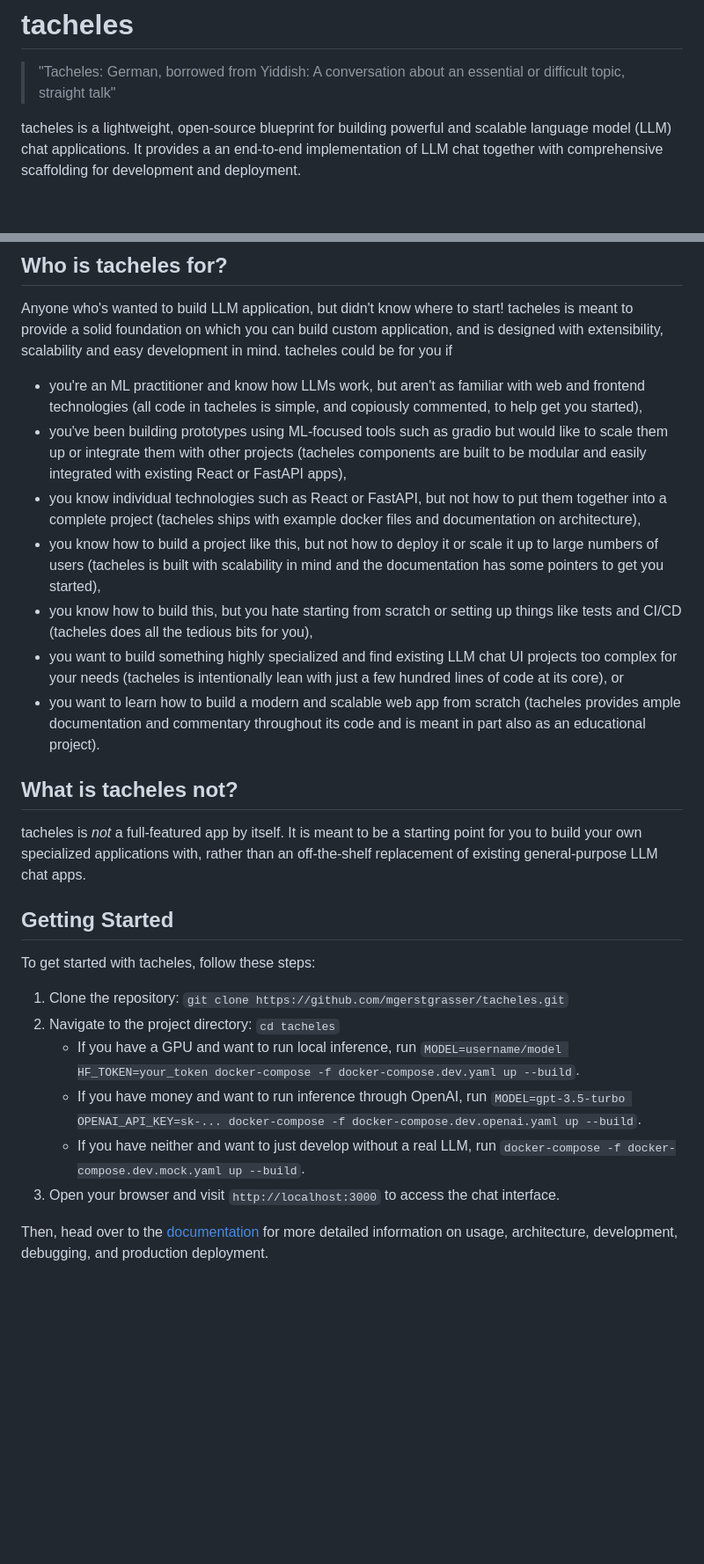
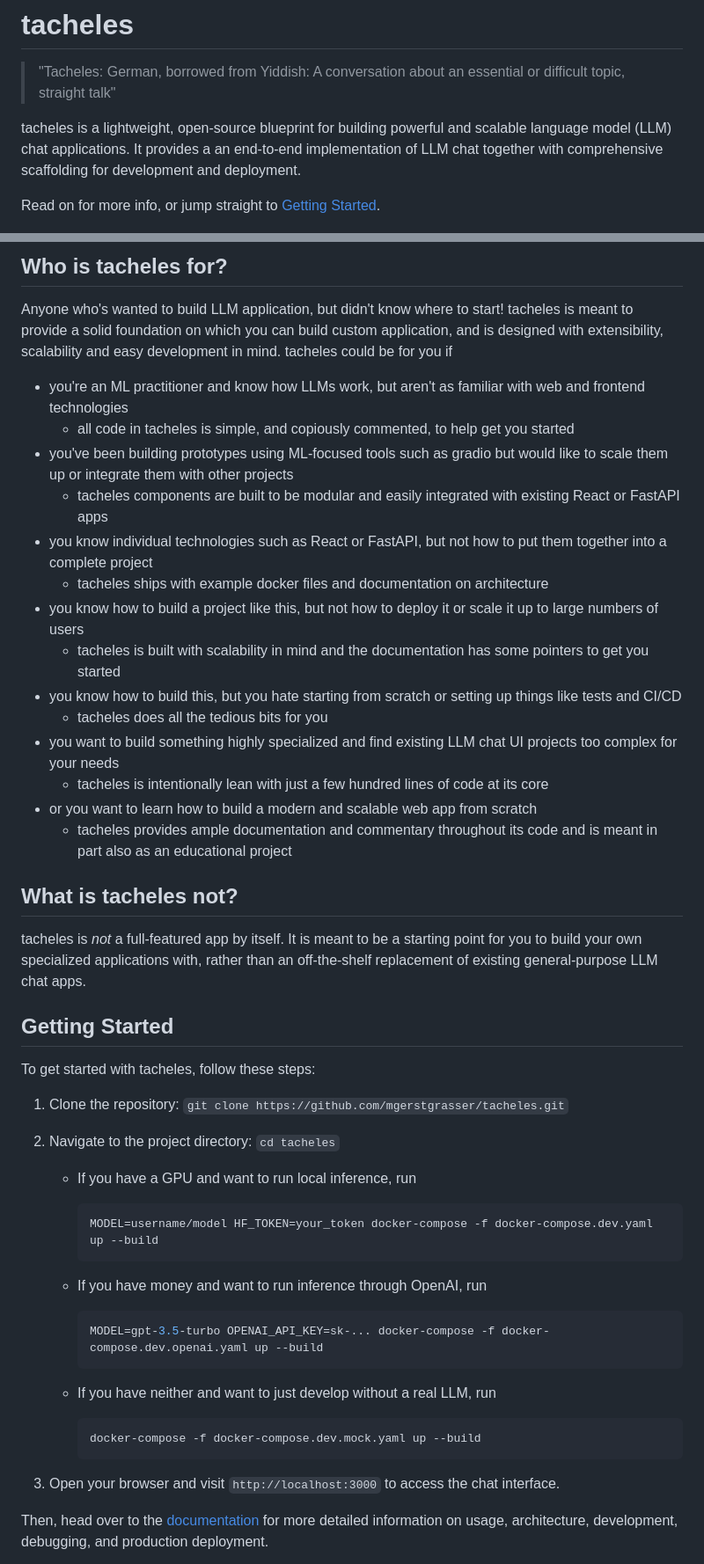
Before and after one commit to mgerstgrasser/tacheles, a Markdown page: README.md, 2 parts joined by grey strips. Shown: that part at 88% size. Drawn GitHub-style; blank space fills up the shorter version.

````diff
--- a/README.md
+++ b/README.md
@@ -3,6 +3,8 @@
 > "Tacheles: German, borrowed from Yiddish: A conversation about an essential or difficult topic, straight talk"
 
 tacheles is a lightweight, open-source blueprint for building powerful and scalable language model (LLM) chat applications. It provides a an end-to-end implementation of LLM chat together with comprehensive scaffolding for development and deployment.
+
+Read on for more info, or jump straight to [Getting Started](#getting-started).
 
 <img src="docs/screenshot.png" alt="A screenshot of tacheles" style="max-width:400px;"/>
 
@@ -27,13 +29,20 @@ Additionally, tacheles includes all the scaffolding around the core functionalit
 
 Anyone who's wanted to build LLM application, but didn't know where to start! tacheles is meant to provide a solid foundation on which you can build custom application, and is designed with extensibility, scalability and easy development in mind. tacheles could be for you if
 
-- you're an ML practitioner and know how LLMs work, but aren't as familiar with web and frontend technologies (all code in tacheles is simple, and copiously commented, to help get you started),
-- you've been building prototypes using ML-focused tools such as gradio but would like to scale them up or integrate them with other projects (tacheles components are built to be modular and easily integrated with existing React or FastAPI apps),
-- you know individual technologies such as React or FastAPI, but not how to put them together into a complete project (tacheles ships with example docker files and documentation on architecture),
-- you know how to build a project like this, but not how to deploy it or scale it up to large numbers of users (tacheles is built with scalability in mind and the documentation has some pointers to get you started),
-- you know how to build this, but you hate starting from scratch or setting up things like tests and CI/CD (tacheles does all the tedious bits for you),
-- you want to build something highly specialized and find existing LLM chat UI projects too complex for your needs (tacheles is intentionally lean with just a few hundred lines of code at its core), or
-- you want to learn how to build a modern and scalable web app from scratch (tacheles provides ample documentation and commentary throughout its code and is meant in part also as an educational project).
+- you're an ML practitioner and know how LLMs work, but aren't as familiar with web and frontend technologies
+  - all code in tacheles is simple, and copiously commented, to help get you started
+- you've been building prototypes using ML-focused tools such as gradio but would like to scale them up or integrate them with other projects
+  - tacheles components are built to be modular and easily integrated with existing React or FastAPI apps
+- you know individual technologies such as React or FastAPI, but not how to put them together into a complete project
+  - tacheles ships with example docker files and documentation on architecture
+- you know how to build a project like this, but not how to deploy it or scale it up to large numbers of users
+  - tacheles is built with scalability in mind and the documentation has some pointers to get you started
+- you know how to build this, but you hate starting from scratch or setting up things like tests and CI/CD
+  - tacheles does all the tedious bits for you
+- you want to build something highly specialized and find existing LLM chat UI projects too complex for your needs
+  - tacheles is intentionally lean with just a few hundred lines of code at its core
+- or you want to learn how to build a modern and scalable web app from scratch
+  - tacheles provides ample documentation and commentary throughout its code and is meant in part also as an educational project
 
 ## What is tacheles **not**?
 
@@ -45,9 +54,25 @@ To get started with tacheles, follow these steps:
 
 1. Clone the repository: `git clone https://github.com/mgerstgrasser/tacheles.git`
 2. Navigate to the project directory: `cd tacheles`
-   - If you have a GPU and want to run local inference, run `MODEL=username/model HF_TOKEN=your_token docker-compose -f docker-compose.dev.yaml up --build`.
-   - If you have money and want to run inference through OpenAI, run `MODEL=gpt-3.5-turbo OPENAI_API_KEY=sk-... docker-compose -f docker-compose.dev.openai.yaml up --build`.
-   - If you have neither and want to just develop without a real LLM, run `docker-compose -f docker-compose.dev.mock.yaml up --build`.
+
+   - If you have a GPU and want to run local inference, run
+
+     ```bash
+     MODEL=username/model HF_TOKEN=your_token docker-compose -f docker-compose.dev.yaml up --build
+     ```
+
+   - If you have money and want to run inference through OpenAI, run
+
+     ```bash
+     MODEL=gpt-3.5-turbo OPENAI_API_KEY=sk-... docker-compose -f docker-compose.dev.openai.yaml up --build
+     ```
+
+   - If you have neither and want to just develop without a real LLM, run
+
+     ```bash
+     docker-compose -f docker-compose.dev.mock.yaml up --build
+     ```
+
 3. Open your browser and visit `http://localhost:3000` to access the chat interface.
 
 Then, head over to the [documentation](DOCUMENTATION.md) for more detailed information on usage, architecture, development, debugging, and production deployment.
````
